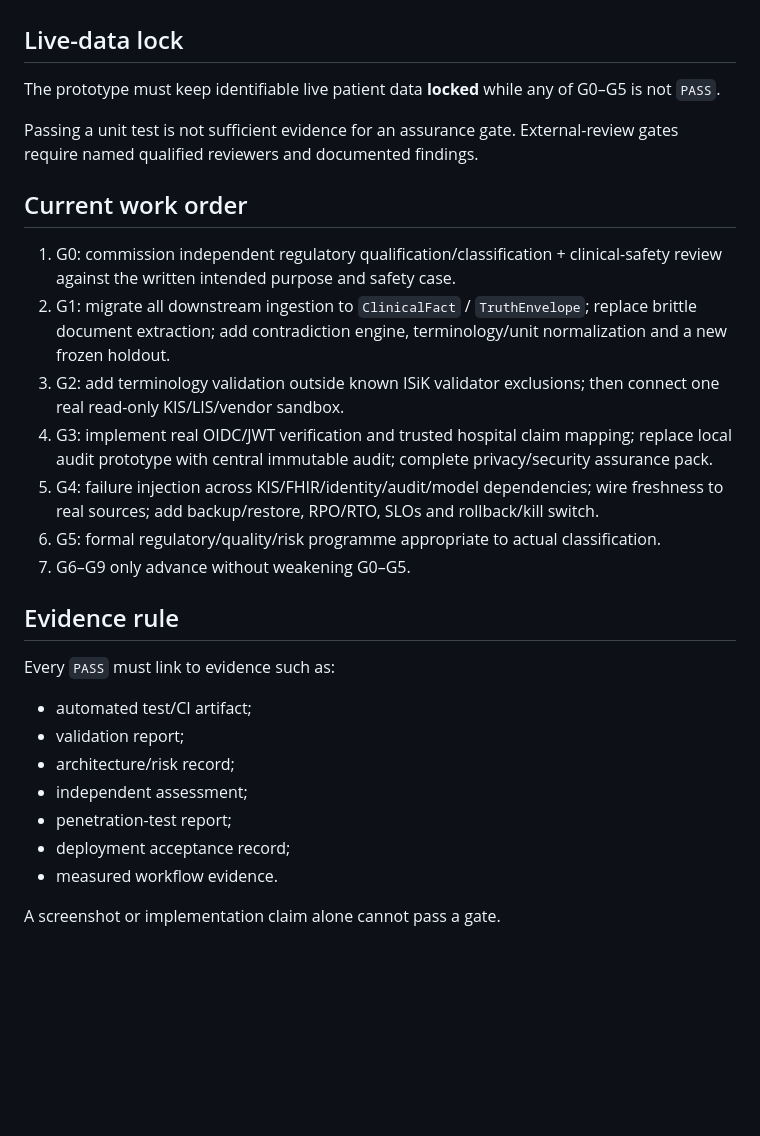
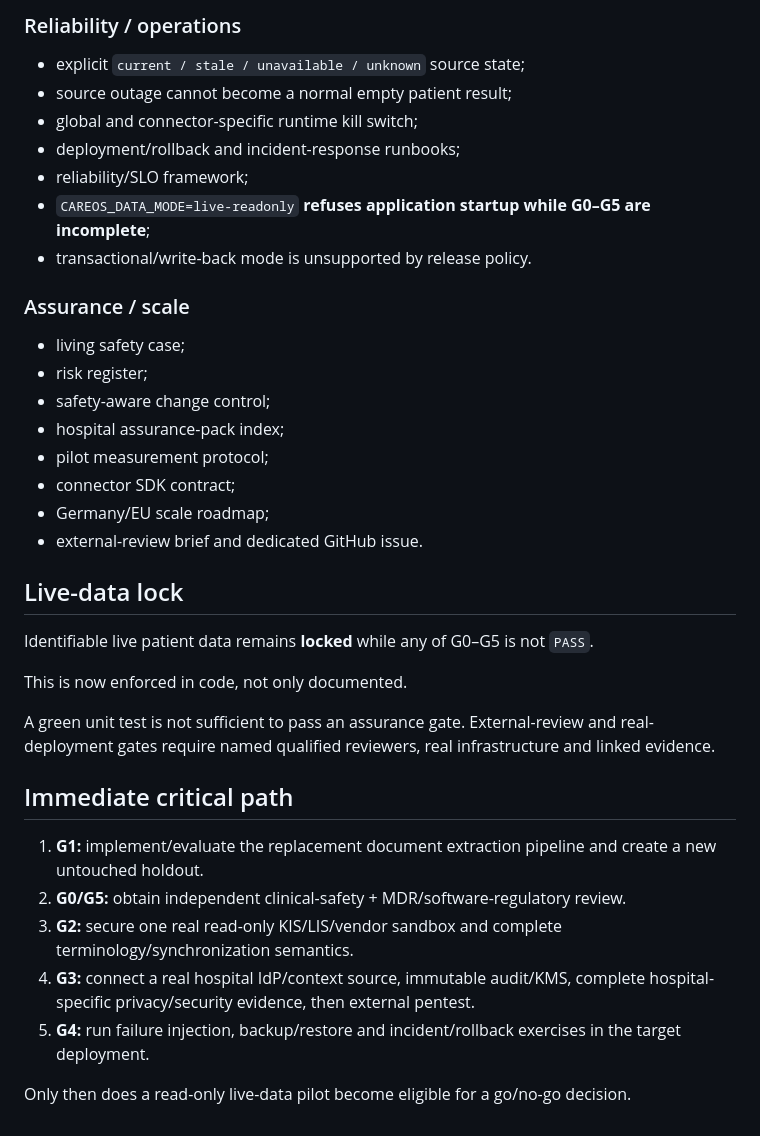
Before and after one commit to mikelninh/care-os, a Markdown page: docs/GATES.md, the part around one of its changes. Rendered like a GitHub page; blank space fills up the shorter version.

```diff
--- a/docs/GATES.md
+++ b/docs/GATES.md
@@ -34,30 +47,36 @@ These move G2–G4 to `PARTIAL`; they do **not** make a live-data pilot safe yet
+### Reliability / operations
+- explicit `current / stale / unavailable / unknown` source state;
+- source outage cannot become a normal empty patient result;
+- global and connector-specific runtime kill switch;
+- deployment/rollback and incident-response runbooks;
+- reliability/SLO framework;
+- `CAREOS_DATA_MODE=live-readonly` **refuses application startup while G0–G5 are incomplete**;
+- transactional/write-back mode is unsupported by release policy.
+
+### Assurance / scale
+- living safety case;
+- risk register;
+- safety-aware change control;
+- hospital assurance-pack index;
+- pilot measurement protocol;
+- connector SDK contract;
+- Germany/EU scale roadmap;
+- external-review brief and dedicated GitHub issue.
 
 ## Live-data lock
 
-The prototype must keep identifiable live patient data **locked** while any of G0–G5 is not `PASS`.
+Identifiable live patient data remains **locked** while any of G0–G5 is not `PASS`.
 
-Passing a unit test is not sufficient evidence for an assurance gate. External-review gates require named qualified reviewers and documented findings.
+This is now enforced in code, not only documented.
 
-## Current work order
+A green unit test is not sufficient to pass an assurance gate. External-review and real-deployment gates require named qualified reviewers, real infrastructure and linked evidence.
 
-1. G0: commission independent regulatory qualification/classification + clinical-safety review against the written intended purpose and safety case.
-2. G1: migrate all downstream ingestion to `ClinicalFact` / `TruthEnvelope`; replace brittle document extraction; add contradiction engine, terminology/unit normalization and a new frozen holdout.
-3. G2: add terminology validation outside known ISiK validator exclusions; then connect one real read-only KIS/LIS/vendor sandbox.
-4. G3: implement real OIDC/JWT verification and trusted hospital claim mapping; replace local audit prototype with central immutable audit; complete privacy/security assurance pack.
-5. G4: failure injection across KIS/FHIR/identity/audit/model dependencies; wire freshness to real sources; add backup/restore, RPO/RTO, SLOs and rollback/kill switch.
-6. G5: formal regulatory/quality/risk programme appropriate to actual classification.
-7. G6–G9 only advance without weakening G0–G5.
+## Immediate critical path
 
-## Evidence rule
+1. **G1:** implement/evaluate the replacement document extraction pipeline and create a new untouched holdout.
+2. **G0/G5:** obtain independent clinical-safety + MDR/software-regulatory review.
+3. **G2:** secure one real read-only KIS/LIS/vendor sandbox and complete terminology/synchronization semantics.
+4. **G3:** connect a real hospital IdP/context source, immutable audit/KMS, complete hospital-specific privacy/security evidence, then external pentest.
+5. **G4:** run failure injection, backup/restore and incident/rollback exercises in the target deployment.
 
-Every `PASS` must link to evidence such as:
-
-- automated test/CI artifact;
-- validation report;
-- architecture/risk record;
-- independent assessment;
-- penetration-test report;
-- deployment acceptance record;
-- measured workflow evidence.
-
-A screenshot or implementation claim alone cannot pass a gate.
+Only then does a read-only live-data pilot become eligible for a go/no-go decision.
```
Also changed, not shown: other parts of docs/GATES.md (+37 -24 lines).
